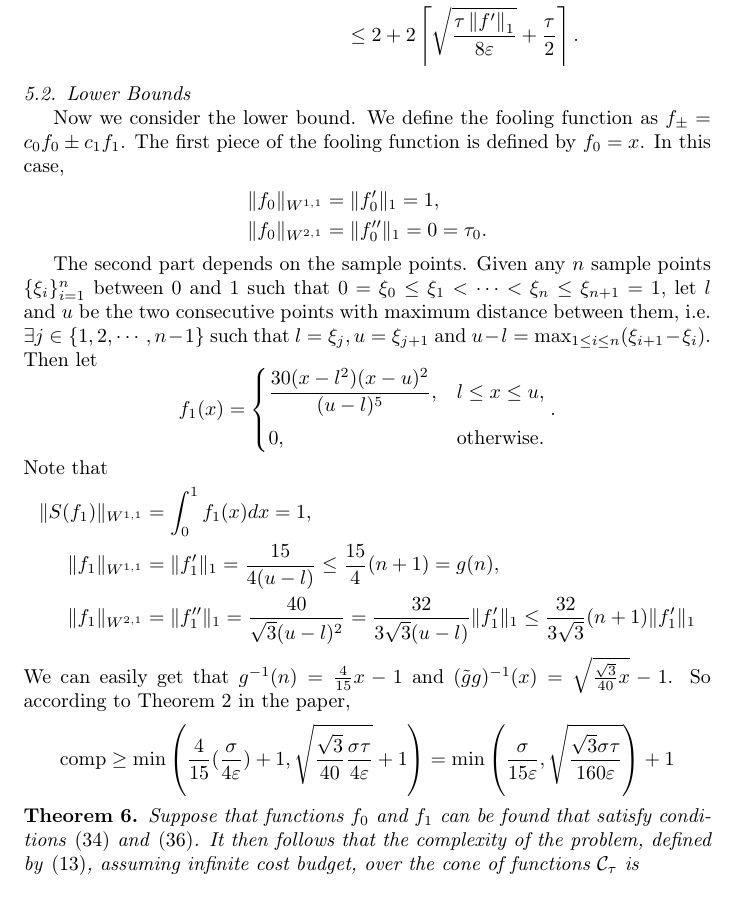
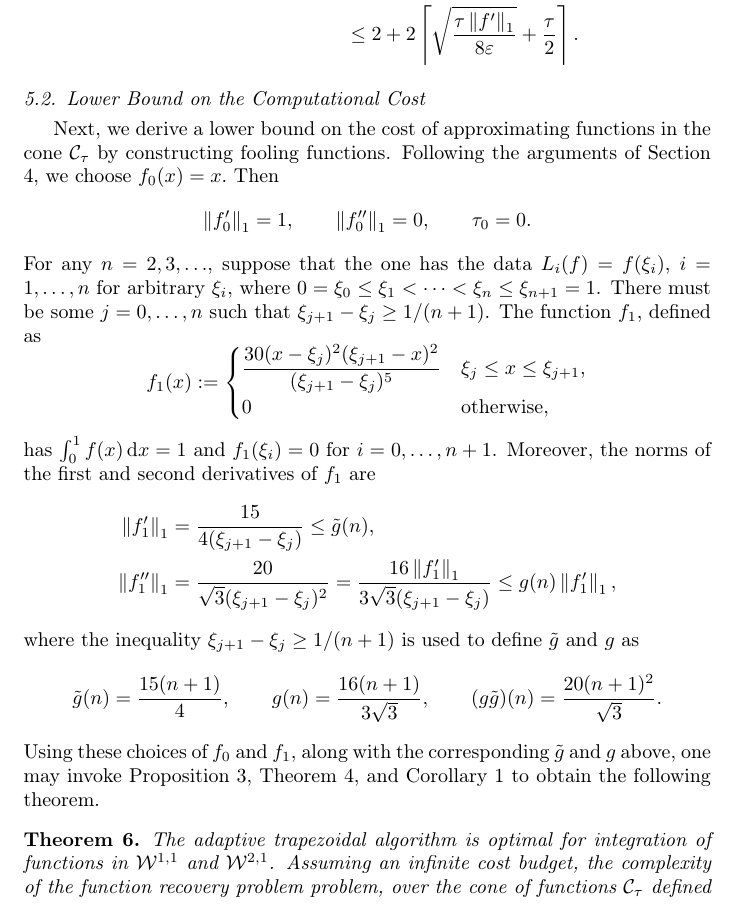
Before and after one commit to fjhickernell/AutomaticAlgorithms, a LaTeX paper (GeneralAutoAlgPaper/DeterministicAutomaticb.tex, which reads GeneralAutoAlgPaper/univariate_integration.tex): part of page 26 of 38, cut so that both start at the same text. Compiled offline with pdfLaTeX.

Commit message:
revising integration

```diff
--- a/GeneralAutoAlgPaper/univariate_integration.tex
+++ b/GeneralAutoAlgPaper/univariate_integration.tex
@@ -114,19 +114,30 @@ be the nice subset of the cone $\cc_\tau$.  Then it follows that Algorithm \ref{
 \end{align*}
 \end{theorem}
 
-\subsection{Lower Bounds}
-Now we consider the lower bound. We define the fooling function as $f_{\pm}=c_0f_0\pm c_1f_1$. The first piece of the fooling function is defined by $f_0=x$. In this case,
+\subsection{Lower Bound on the Computational Cost}
+Next, we derive a lower bound on the cost of approximating functions in the cone $\cc_{\tau}$ by constructing fooling functions. Following the arguments of Section \ref{LowBoundSec}, we choose  $f_0(x)=x.$ Then
+\[
+\norm[1]{f'_0}=1, \qquad \norm[1]{f''_0}=0, \qquad \tau_0=0.
+\]
+For any $n =2, 3, \ldots$, suppose that the one has the data $L_i(f)=f(\xi_i)$, $i=1, \ldots, n$ for arbitrary $\xi_i$, where $0=\xi_0 \le \xi_1 < \cdots < \xi_n \le \xi_{n+1} = 1$.  There must be some $j=0, \ldots, n$ such that $\xi_{j+1} - \xi_j \ge 1/(n+1)$.  The function $f_{1}$, defined as
+$$
+f_{1}(x):=\begin{cases} \displaystyle
+\frac{30(x-\xi_{j})^{2}(\xi_{j+1}-x)^{2}}{(\xi_{j+1}-\xi_{j})^5} & \xi_{j} \le x \leq \xi_{j+1},\\
+0 & \text{otherwise},
+\end{cases}
+$$
+has $\int_0^1 f(x) \, \dif x=1$ and $f_1(\xi_i)=0$ for $i=0, \ldots, n+1$.  Moreover, the norms of the first and second derivatives of $f_1$ are
 \begin{align*}
-    \|f_0\|_{W^{1,1}}&=\|f'_0\|_1=1,\\
-    \|f_0\|_{W^{2,1}}&=\|f''_0\|_1=0=\tau_0.
+\norm[1]{f'_1}&=\frac{15}{4(\xi_{j+1}-\xi_{j})}\leq \tg(n),\\
+\norm[1]{f''_1}&=\frac{20}{\sqrt{3}(\xi_{j+1}-\xi_{j})^2}
+=\frac{16\norm[1]{f'_1}}{3\sqrt{3}(\xi_{j+1}-\xi_{j})}
+ \leq g(n) \norm[1]{f'_1},
 \end{align*}
+where the inequality $\xi_{j+1} - \xi_j \ge 1/(n+1)$ is used to define $\tg$ and $g$ as
+\[
+\tg(n) = \frac{15(n+1)}{4}, \qquad g(n) = \frac{16(n+1)}{3\sqrt{3}}, \qquad (g\tg)(n) = \frac{20(n+1)^2}{\sqrt{3}}.
+\]
+Using these choices of $f_0$ and $f_1$, along with the corresponding $\tg$ and $g$ above, one may invoke Proposition \ref{optimalprop}, Theorem \ref{complowbd}, and Corollary \ref{optimcor} to obtain the following theorem.
 
-The second part depends on the sample points. Given any $n$ sample points $\{\xi_i\}_{i=1}^{n}$ between $0$ and $1$ such that $0=\xi_0\leq \xi_1<\cdots<\xi_n\leq \xi_{n+1}=1$, let $l$ and $u$ be the two consecutive points with maximum distance between them, i.e. $\exists j\in \{1,2,\cdots,n-1\}$ such that $l=\xi_j, u=\xi_{j+1}$ and $u-l=\max_{1\leq i\leq n}(\xi_{i+1}-\xi_i)$. Then let
-$$f_1(x)=\begin{cases}  \displaystyle  \frac{30(x-l^2)(x-u)^2}{(u-l)^5}, & l\leq x\leq u,\\[2ex]
- \displaystyle  0, & \text{otherwise}.
-\end{cases}.$$
-Note that
+\begin{theorem} \label{complowbdappr} The adaptive trapezoidal algorithm is optimal for integration of functions in $\mathcal{W}^{1,1}$ and $\mathcal{W}^{2,1}$. Assuming an infinite cost budget, the complexity of the function recovery problem problem, over the cone of functions $\cc_{\tau}$ defined in \eqref{coneinteg} is
 \begin{align*}
-    \|S(f_1)\|_{W^{1,1}}&=\int_{0}^{1}f_1(x)dx=1,\\
-    \|f_1\|_{W^{1,1}}&=\|f'_{1}\|_1=\frac{15}{4(u-l)}\leq \frac{15}{4}(n+1)=g(n),\\
-    \|f_1\|_{W^{2,1}}&=\|f''_{1}\|_1=\frac{40}{\sqrt{3}(u-l)^2}=\frac{32}{3\sqrt{3}(u-l)}\|f_1'\|_1\leq \frac{32}{3\sqrt{3}}(n+1)\|f_1'\|_1%=\tilde{g}(n)g(n).
@@ -133,5 +147 @@ Note that
 \end{align*}
-We can easily get that $g^{-1}(n)=\frac{4}{15}x-1$ and $(\tilde{g}g)^{-1}(x)=\sqrt{\frac{\sqrt{3}}{40}x}-1$. So according to Theorem \ref{MultiStageThm} in the paper, $$\text{comp}\geq \min\left(\frac{4}{15}(\frac{\sigma}{4\varepsilon})+1,\sqrt{\frac{\sqrt{3}}{40}\frac{\sigma\tau}{4\varepsilon}}+1\right)=\min\left(\frac{\sigma}{15\varepsilon},\sqrt{\frac{\sqrt{3}\sigma\tau}{160\varepsilon}}\right)+1$$
-
-
-\begin{theorem} \label{complowbdinteg} Suppose that functions $f_{0}$ and $f_1$ can be found that satisfy conditions \eqref{assumpfone} and \eqref{assumpfzero}.  It then follows that the complexity of the problem, defined by \eqref{complexdef}, assuming infinite cost budget, over the cone of functions $\cc_{\tau}$ is
```
Also changed, not shown: GeneralAutoAlgPaper/ApproxUnivariate.tex (+2 -2 lines), GeneralAutoAlgPaper/DeterministicAutomaticb.pdf, GeneralAutoAlgPaper/univariate_integration.tex (13 more changed lines), 1 other file.
